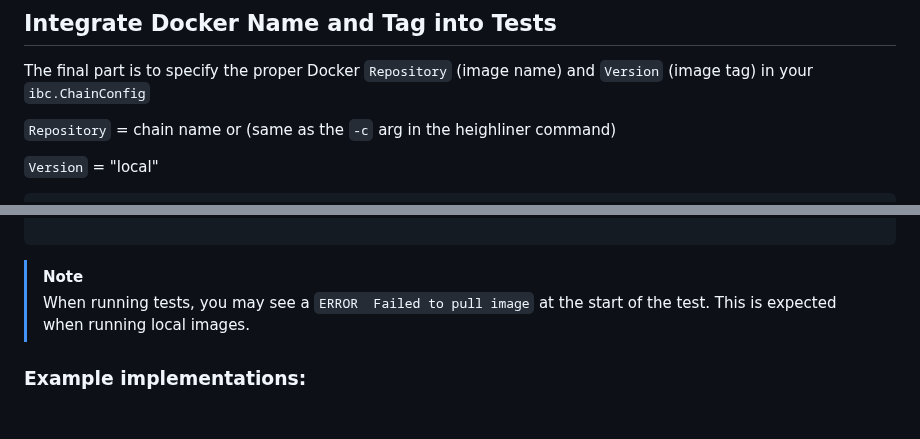
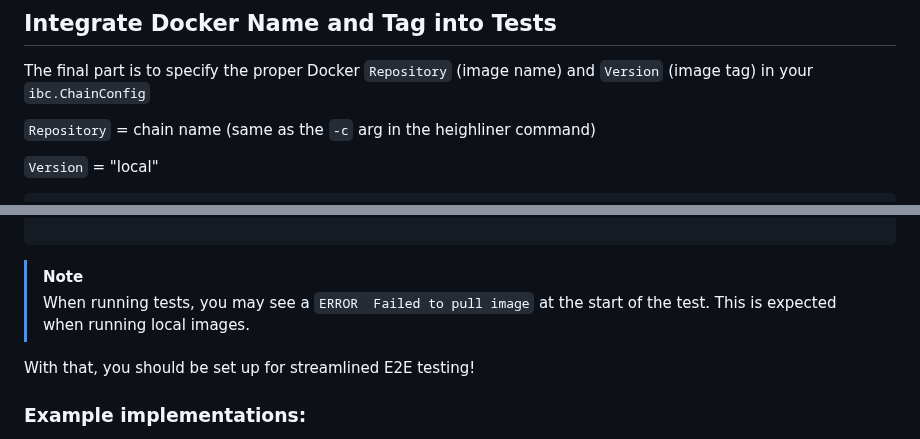
Before and after one commit to strangelove-ventures/interchaintest, a Markdown page: docs/ciTests.md, 2 parts joined by grey strips. Rendered like a GitHub page; blank space fills up the shorter version.

```diff
--- a/docs/ciTests.md
+++ b/docs/ciTests.md
@@ -273,7 +276,7 @@ ictest-tkn-factory:
 
 The final part is to specify the proper Docker `Repository` (image name) and `Version` (image tag) in your `ibc.ChainConfig`
 
-`Repository` = chain name or (same as the `-c` arg in the heighliner command)
+`Repository` = chain name (same as the `-c` arg in the heighliner command)
 
 `Version` = "local"
 
@@ -302,6 +305,9 @@ The final part is to specify the proper Docker `Repository` (image name) and `Ve
 > When running tests, you may see a `ERROR	Failed to pull image` at the start of the test. This is expected when running local images.
 
 
+With that, you should be set up for streamlined E2E testing!
+
+
 ### Example implementations:
 - Noble Chain - https://github.com/strangelove-ventures/noble
 - Juno Chain https://github.com/CosmosContracts/juno
```
Also changed, not shown: other parts of docs/ciTests.md (+10 -7 lines).
